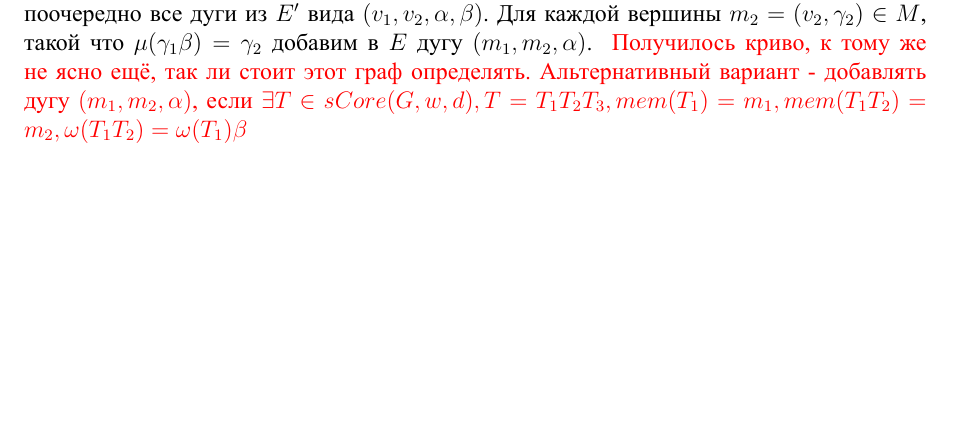
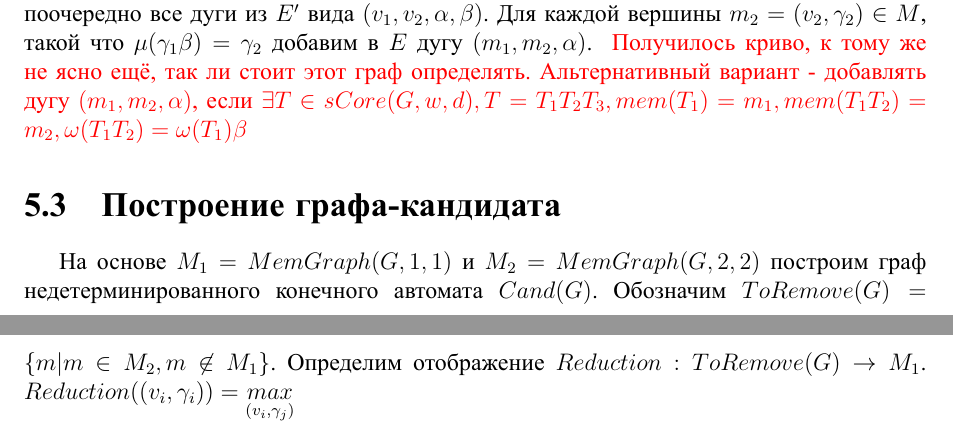
Before and after one commit to andreysarafanov/diploma, a LaTeX thesis (thesis.tex, which reads candidate_algorythm.tex): part of page 7 of 10 before the commit and two parts of pages 7 and 8 of 11 after it, the two joined at a grey line, cut so that both start at the same text, the shorter picture padded with empty space. The pictures show the PDF file thesis.pdf that the author committed with the source.

Commit message:
minor addition

```diff
--- a/candidate_algorythm.tex
+++ b/candidate_algorythm.tex
@@ -30,5 +30,5 @@
 Для каждой вершины $m_1=(v_1,\gamma_1) \in M$ рассмотрим поочередно все дуги из $E^\prime$ вида $(v_1, v_2, \alpha, \beta)$. Для каждой вершины $m_2=(v_2, \gamma_2) \in M$, такой что $\mu(\gamma_1\beta) = \gamma_2$ добавим в $E$ дугу $(m_1,m_2,\alpha)$. \unsure{Получилось криво, к тому же не ясно ещё, так ли стоит этот граф определять. Альтернативный вариант - добавлять дугу $(m_1,m_2,\alpha)$, если $\exists T \in sCore(G,w,d), T = T_1T_2T_3, mem(T_1) = m_1, mem(T_1T_2) = m_2, \omega(T_1T_2) = \omega(T_1)\beta$}
 
 \section{Построение графа-кандидата}
-На основе $M_1 = MemGraph(G,1,1)$ и $M_2 = MemGraph(G,2,2)$ построим граф недетерминированного конечного автомата $Cand(G)$.
+На основе $M_1 = MemGraph(G,1,1)$ и $M_2 = MemGraph(G,2,2)$ построим граф недетерминированного конечного автомата $Cand(G)$. Обозначим $ToRemove(G) = \{m|m \in M_2, m \not\in M_1\}$. Определим отображение $Reduction: ToRemove(G) \rightarrow M_1$.
 \clearpage
```
Also changed, not shown: main_definitions.tex (+1 -1 lines), thesis.pdf, candidate_algorythm.tex (2 more changed lines).
